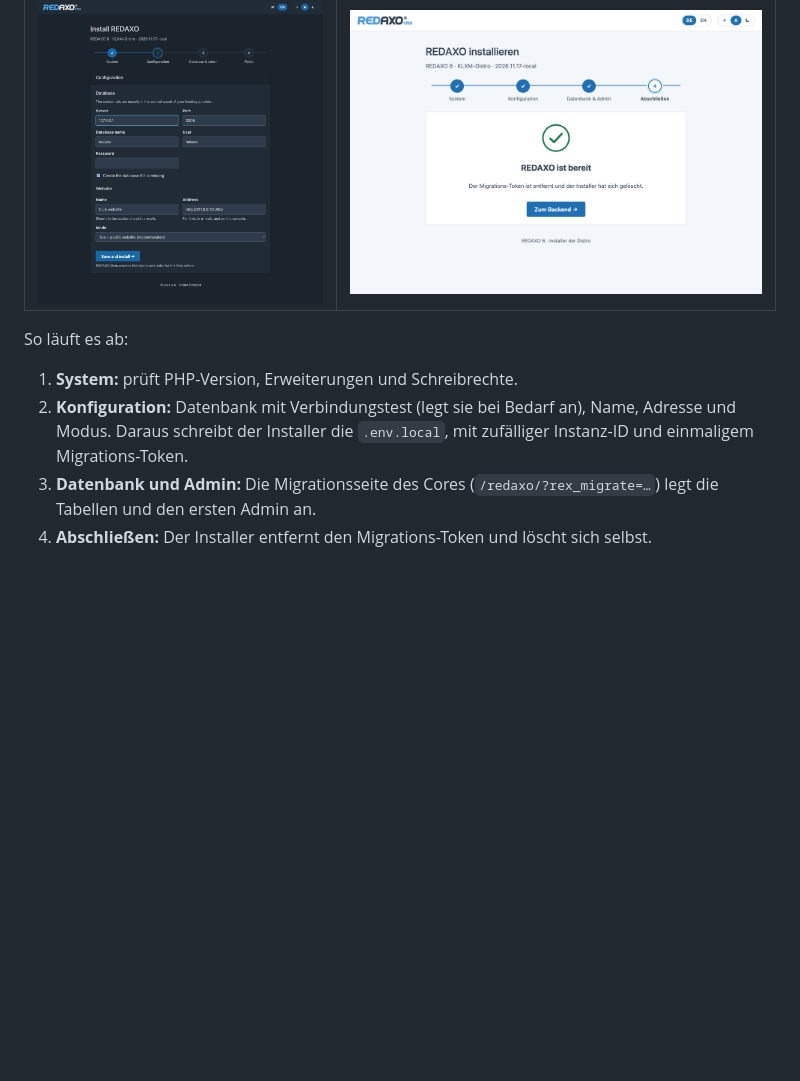
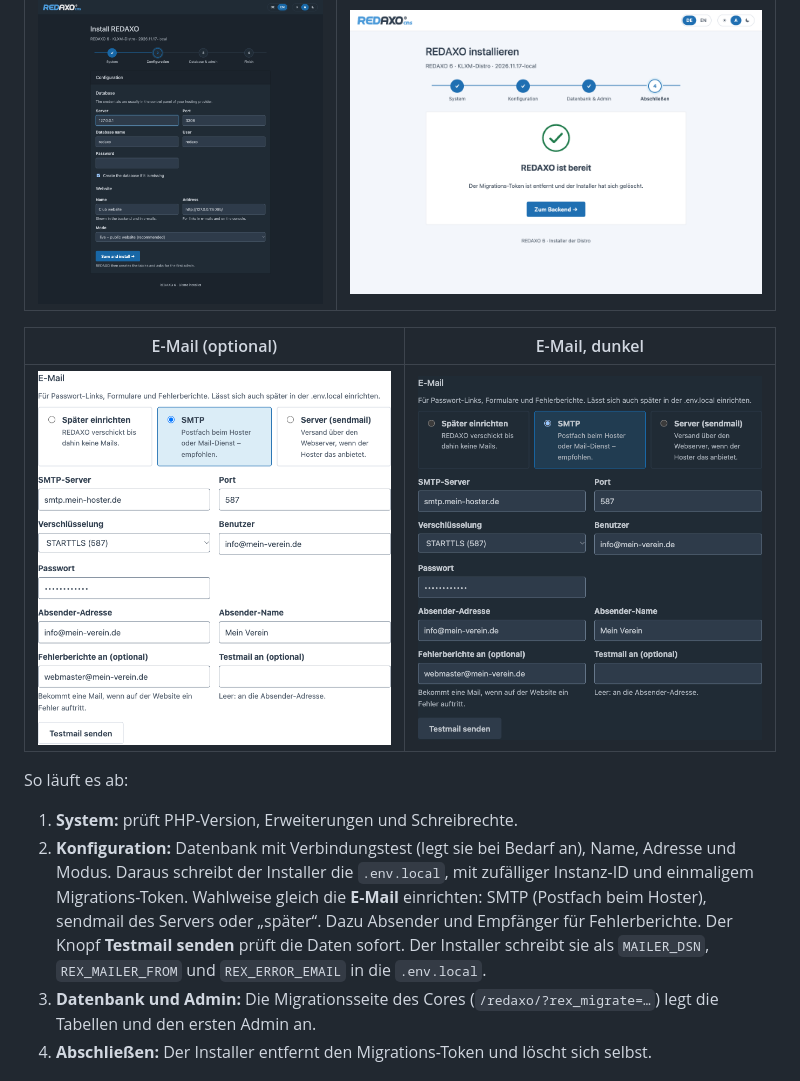
Before and after one commit to KLXM/redaxo-distro, a Markdown page: README.md, the part around the change. GitHub-like rendering; pictures changed too: docs/installer-mail-dark.png (added), docs/installer-mail.png (added); blank space fills up the shorter version.

Commit message:
Installer: E-Mail optional einrichten (SMTP/sendmail, Absender, Fehlerberichte, Testmail)
Schreibt MAILER_DSN, REX_MAILER_FROM und REX_ERROR_EMAIL in die .env.local. Die Testmail geht über den
Symfony Mailer aus vendor/. Enter im Formular speichert weiterhin (unsichtbarer Standard-Knopf).

Co-Authored-By: Claude Opus 5.5 <noreply@anthropic.com>

```diff
--- a/README.md
+++ b/README.md
@@ -42,11 +42,18 @@ neuer Build.
 | --- | --- |
 | ![Konfiguration, dunkel, englisch](docs/installer-config-dark-en.png) | ![Installation abgeschlossen](docs/installer-done.png) |
 
+| E-Mail (optional) | E-Mail, dunkel |
+| --- | --- |
+| ![E-Mail einrichten](docs/installer-mail.png) | ![E-Mail einrichten, dunkel](docs/installer-mail-dark.png) |
+
 So läuft es ab:
 
 1. **System:** prüft PHP-Version, Erweiterungen und Schreibrechte.
 2. **Konfiguration:** Datenbank mit Verbindungstest (legt sie bei Bedarf an), Name, Adresse und Modus. Daraus
    schreibt der Installer die `.env.local`, mit zufälliger Instanz-ID und einmaligem Migrations-Token.
+   Wahlweise gleich die **E-Mail** einrichten: SMTP (Postfach beim Hoster), sendmail des Servers oder „später“.
+   Dazu Absender und Empfänger für Fehlerberichte. Der Knopf **Testmail senden** prüft die Daten sofort. Der
+   Installer schreibt sie als `MAILER_DSN`, `REX_MAILER_FROM` und `REX_ERROR_EMAIL` in die `.env.local`.
 3. **Datenbank und Admin:** Die Migrationsseite des Cores (`/redaxo/?rex_migrate=…`) legt die Tabellen und den
    ersten Admin an.
 4. **Abschließen:** Der Installer entfernt den Migrations-Token und löscht sich selbst.
```
Also changed, not shown: 1 other file.
